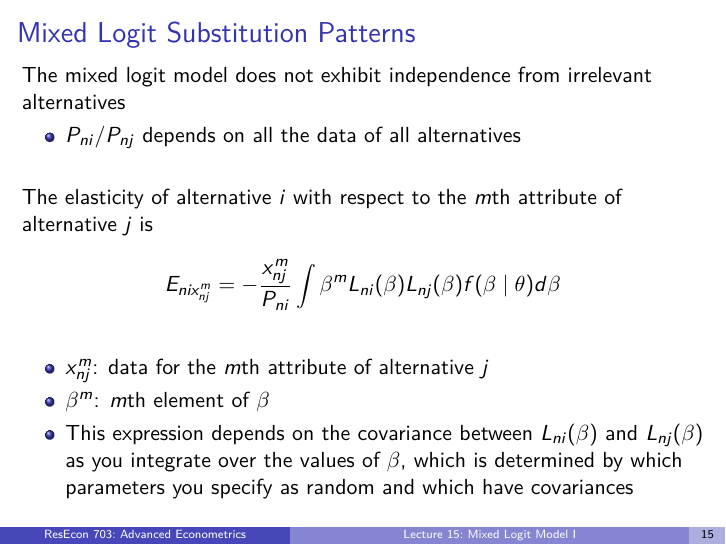
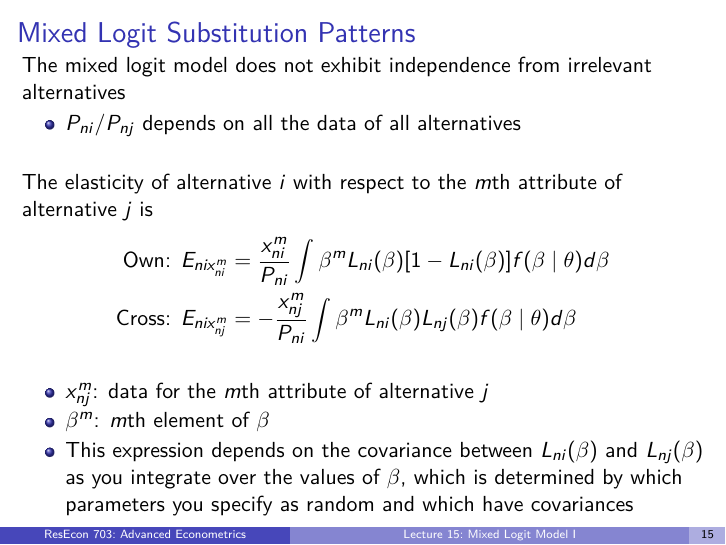
Before and after one commit to woerman/ResEcon703, LaTeX slides (slides/lecture_15/lecture_15.tex): page 16 of 24. Compiled offline with pdfLaTeX.

Commit message:
lecture 15 update

```diff
--- a/slides/lecture_15/lecture_15.tex
+++ b/slides/lecture_15/lecture_15.tex
@@ -287,7 +287,10 @@
     \end{itemize}
     \vspace{3ex}
     The elasticity of alternative $i$ with respect to the $m$th attribute of alternative $j$ is
-    $$E_{nix_{nj}^m} = - \frac{x_{nj}^m}{P_{ni}} \int \beta^m L_{ni}(\beta) L_{nj}(\beta) f(\beta \mid \theta) d \beta$$
+    \begin{align*}
+    	\text{Own: } E_{nix_{ni}^m} &= \frac{x_{ni}^m}{P_{ni}} \int \beta^m L_{ni}(\beta) [1 - L_{ni}(\beta)] f(\beta \mid \theta) d \beta \\
+    	\text{Cross: } E_{nix_{nj}^m} &= - \frac{x_{nj}^m}{P_{ni}} \int \beta^m L_{ni}(\beta) L_{nj}(\beta) f(\beta \mid \theta) d \beta
+    \end{align*}
     \begin{itemize}
         \item $x_{nj}^m$: data for the $m$th attribute of alternative $j$
         \item $\beta^m$: $m$th element of $\beta$
```
Also changed, not shown: slides/lecture_15/lecture_15.pdf.
